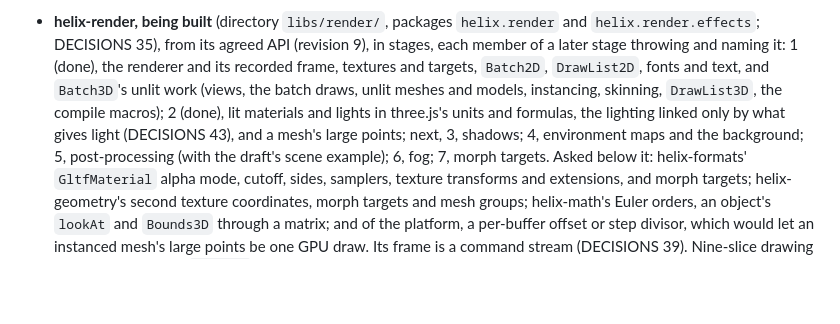
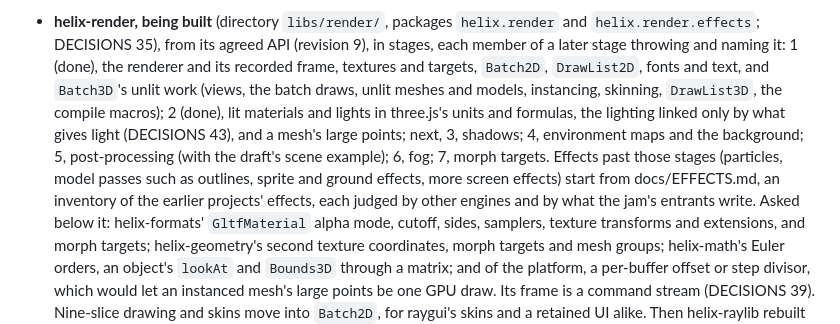
Before and after one commit to whirlinggizmo/helix, a Markdown page: docs/ROADMAP.md, the part around the change. GitHub-like rendering; blank space fills up the shorter version.

```diff
--- a/docs/ROADMAP.md
+++ b/docs/ROADMAP.md
@@ -10,6 +10,8 @@ helix-raylib's size and speed where docs/speed.md records them.
   meshes and models, instancing, skinning, `DrawList3D`, the compile macros); 2 (done), lit materials and lights in three.js's units and
   formulas, the lighting linked only by what gives light (DECISIONS 43), and a mesh's large points; next,
   3, shadows; 4, environment maps and the background; 5, post-processing (with the draft's scene example); 6, fog; 7, morph targets.
+  Effects past those stages (particles, model passes such as outlines, sprite and ground effects, more screen effects) start from
+  docs/EFFECTS.md, an inventory of the earlier projects' effects, each judged by other engines and by what the jam's entrants write.
   Asked below it: helix-formats' `GltfMaterial` alpha mode, cutoff, sides, samplers, texture transforms and extensions, and morph
   targets; helix-geometry's second texture coordinates, morph targets and mesh groups; helix-math's Euler orders, an object's `lookAt`
   and `Bounds3D` through a matrix; and of the platform, a per-buffer offset or step divisor, which would let an instanced
```
Also changed, not shown: docs/EFFECTS.md (added, +135 -0 lines).
